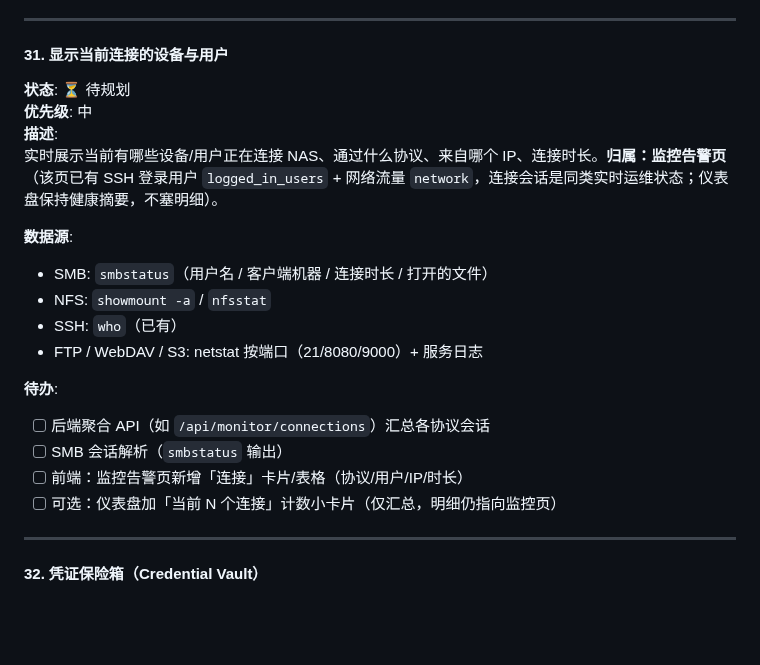
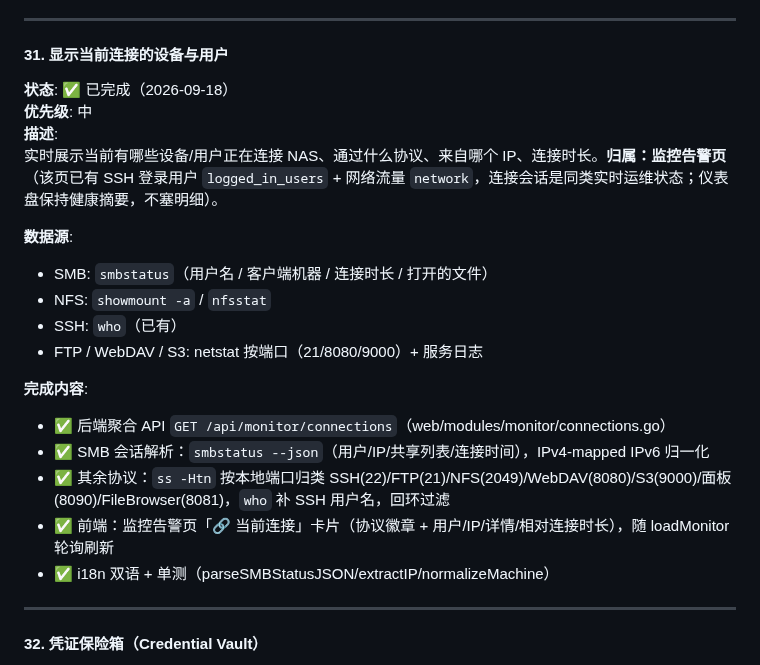
Before and after one commit to jackeyPeng/nas, a Markdown page: TODO.md, the part around one of its changes. Rendered like a GitHub page; blank space fills up the shorter version.

```diff
--- a/TODO.md
+++ b/TODO.md
@@ -765,7 +771,7 @@ NAS 里的视频/音乐/照片直接在浏览器播放，带媒体库海报墙
 ---
 
 #### 31. 显示当前连接的设备与用户
-**状态**: ⏳ 待规划
+**状态**: ✅ 已完成（2026-09-18）
 **优先级**: 中
 **描述**:
 实时展示当前有哪些设备/用户正在连接 NAS、通过什么协议、来自哪个 IP、连接时长。**归属：监控告警页**（该页已有 SSH 登录用户 `logged_in_users` + 网络流量 `network`，连接会话是同类实时运维状态；仪表盘保持健康摘要，不塞明细）。
@@ -776,11 +782,12 @@ NAS 里的视频/音乐/照片直接在浏览器播放，带媒体库海报墙
 - SSH: `who`（已有）
 - FTP / WebDAV / S3: netstat 按端口（21/8080/9000）+ 服务日志
 
-**待办**:
-- [ ] 后端聚合 API（如 `/api/monitor/connections`）汇总各协议会话
-- [ ] SMB 会话解析（`smbstatus` 输出）
-- [ ] 前端：监控告警页新增「连接」卡片/表格（协议/用户/IP/时长）
-- [ ] 可选：仪表盘加「当前 N 个连接」计数小卡片（仅汇总，明细仍指向监控页）
+**完成内容**:
+- ✅ 后端聚合 API `GET /api/monitor/connections`（web/modules/monitor/connections.go）
+- ✅ SMB 会话解析：`smbstatus --json`（用户/IP/共享列表/连接时间），IPv4-mapped IPv6 归一化
+- ✅ 其余协议：`ss -Htn` 按本地端口归类 SSH(22)/FTP(21)/NFS(2049)/WebDAV(8080)/S3(9000)/面板(8090)/FileBrowser(8081)，`who` 补 SSH 用户名，回环过滤
+- ✅ 前端：监控告警页「🔗 当前连接」卡片（协议徽章 + 用户/IP/详情/相对连接时长），随 loadMonitor 轮询刷新
+- ✅ i18n 双语 + 单测（parseSMBStatusJSON/extractIP/normalizeMachine）
 
 ---
 
```
Also changed, not shown: other parts of TODO.md (+22 -19 lines), docs/feature-operation-checklist.md (+18 -6 lines).
